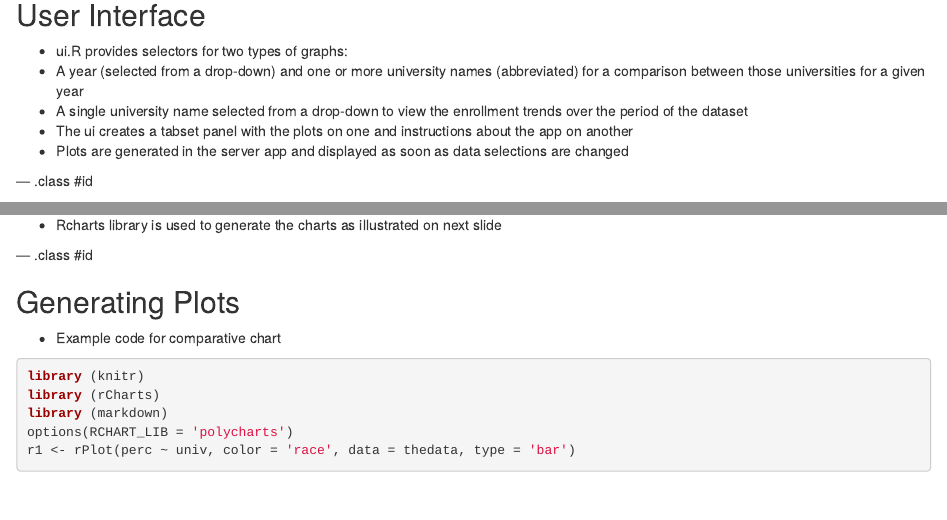
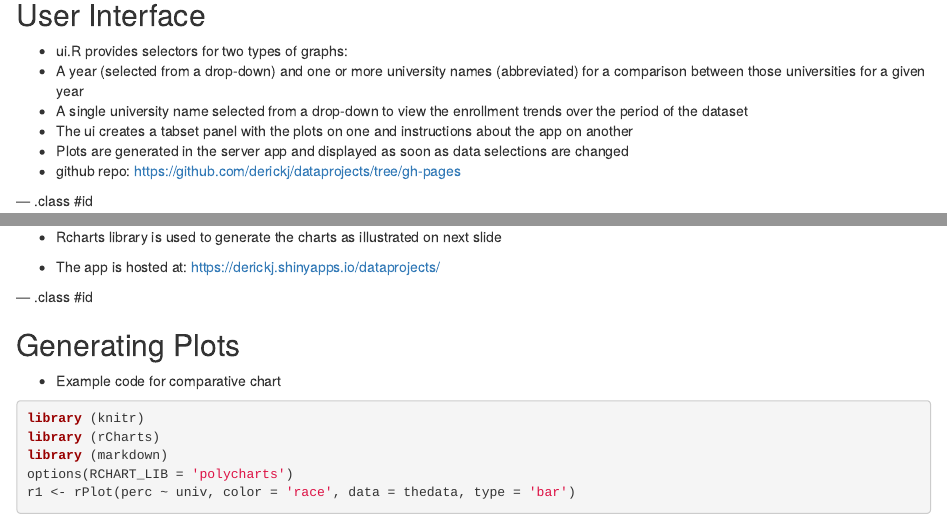
Before and after one commit to derickj/dataprojectslides, an R Markdown document (index.Rmd): the page in a window 1100 px wide, from 780 px down, and a second part further down, joined at a grey line. Rendered offline with R 4.5, knitr and Pandoc, with nearby package versions; some code elsewhere in the file could not run offline.

Commit message:
Updated slides

````diff
--- a/index.Rmd
+++ b/index.Rmd
@@ -56,6 +56,7 @@ unidata <- melt(unidata,id.vars=c("univ","race"),measure.vars=cname[3:15], varia
 - A single university name selected from a drop-down to view the enrollment trends over the period of the dataset
 - The ui creates a tabset panel with the plots on one and instructions about the app on another
 - Plots are generated in the server app and displayed as soon as data selections are changed
+- github repo: https://github.com/derickj/dataprojects/tree/gh-pages
 
 --- .class #id
 
@@ -69,6 +70,8 @@ thedata <- unidata[unidata$univ %in% inputunis,]
 thedata <- thedata[thedata$year == inputyear,]
 ```
 - Rcharts  library is used to generate the charts as illustrated on next slide
+
+- The app is hosted at: https://derickj.shinyapps.io/dataprojects/
 
 --- .class #id
 
````
